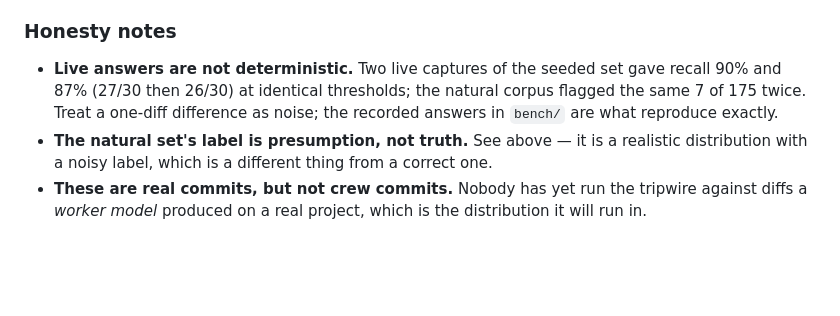
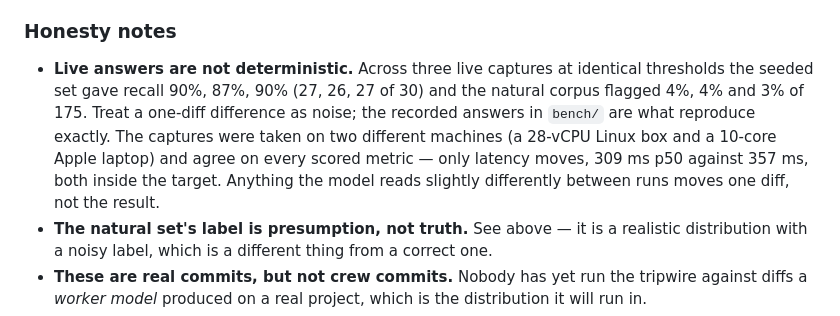
Before and after one commit to maruthiprithivi/break-free, a Markdown page: docs/tripwire.md, the part around the change. Drawn GitHub-style; blank space fills up the shorter version.

Commit message:
docs: record the cross-machine live captures behind the tripwire numbers (#23)
The live numbers were reproduced on a second machine after TYPESAFE_API_KEY
was added locally, so the evidence now rests on three captures at identical
thresholds rather than one:

  seeded   recall 90%, 87%, 90% (27, 26, 27 of 30)
  natural  false flags 4%, 4%, 3% of 175

Every scored metric agrees across a 28-vCPU Linux box and a 10-core Apple
laptop; only latency moves (309 ms p50 vs 357 ms, both inside the 500 ms
target). The same machine split also reproduced the routing bench exactly —
exact lane 71.67%, crew lanes 83.67%, within one tier 100%, under-routing
6.98%, escalation 10%, 617 ms and $0.0544 per 1,000 per plan.

The LLM-router arm remains the one thing neither machine can run; the bench
prints that itself: "needs a frontier provider key".

npm test: 189 pass, 0 fail.

```diff
--- a/docs/tripwire.md
+++ b/docs/tripwire.md
@@ -160,9 +160,12 @@ not strictly required**, which is the cheaper of the two mistakes and the one th
 
 ### Honesty notes
 
-- **Live answers are not deterministic.** Two live captures of the seeded set gave recall 90% and 87%
-  (27/30 then 26/30) at identical thresholds; the natural corpus flagged the same 7 of 175 twice. Treat
-  a one-diff difference as noise; the recorded answers in `bench/` are what reproduce exactly.
+- **Live answers are not deterministic.** Across three live captures at identical thresholds the seeded
+  set gave recall 90%, 87%, 90% (27, 26, 27 of 30) and the natural corpus flagged 4%, 4% and 3% of 175.
+  Treat a one-diff difference as noise; the recorded answers in `bench/` are what reproduce exactly.
+  The captures were taken on two different machines (a 28-vCPU Linux box and a 10-core Apple laptop) and
+  agree on every scored metric — only latency moves, 309 ms p50 against 357 ms, both inside the target.
+  Anything the model reads slightly differently between runs moves one diff, not the result.
 - **The natural set's label is presumption, not truth.** See above — it is a realistic distribution
   with a noisy label, which is a different thing from a correct one.
 - **These are real commits, but not crew commits.** Nobody has yet run the tripwire against diffs a
```
